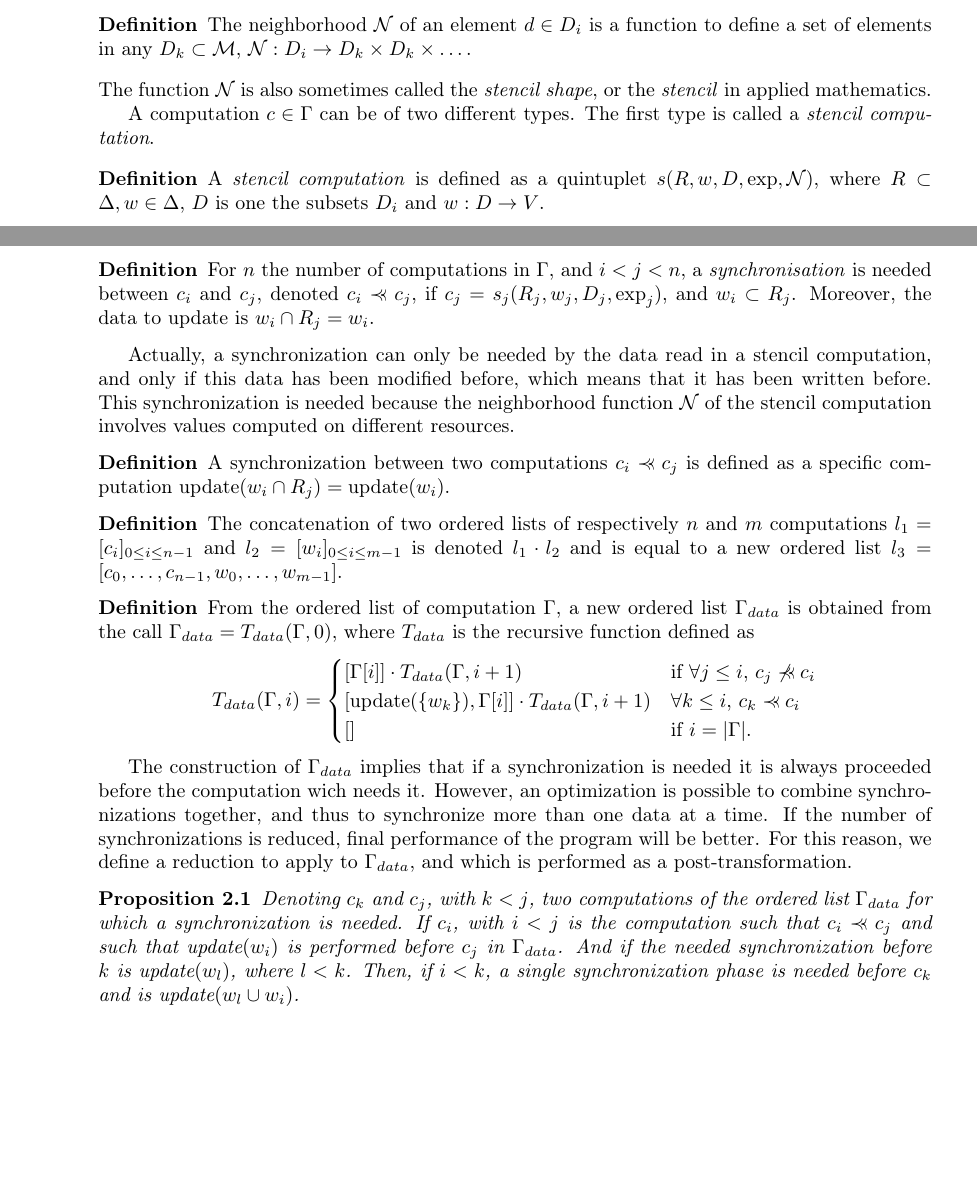
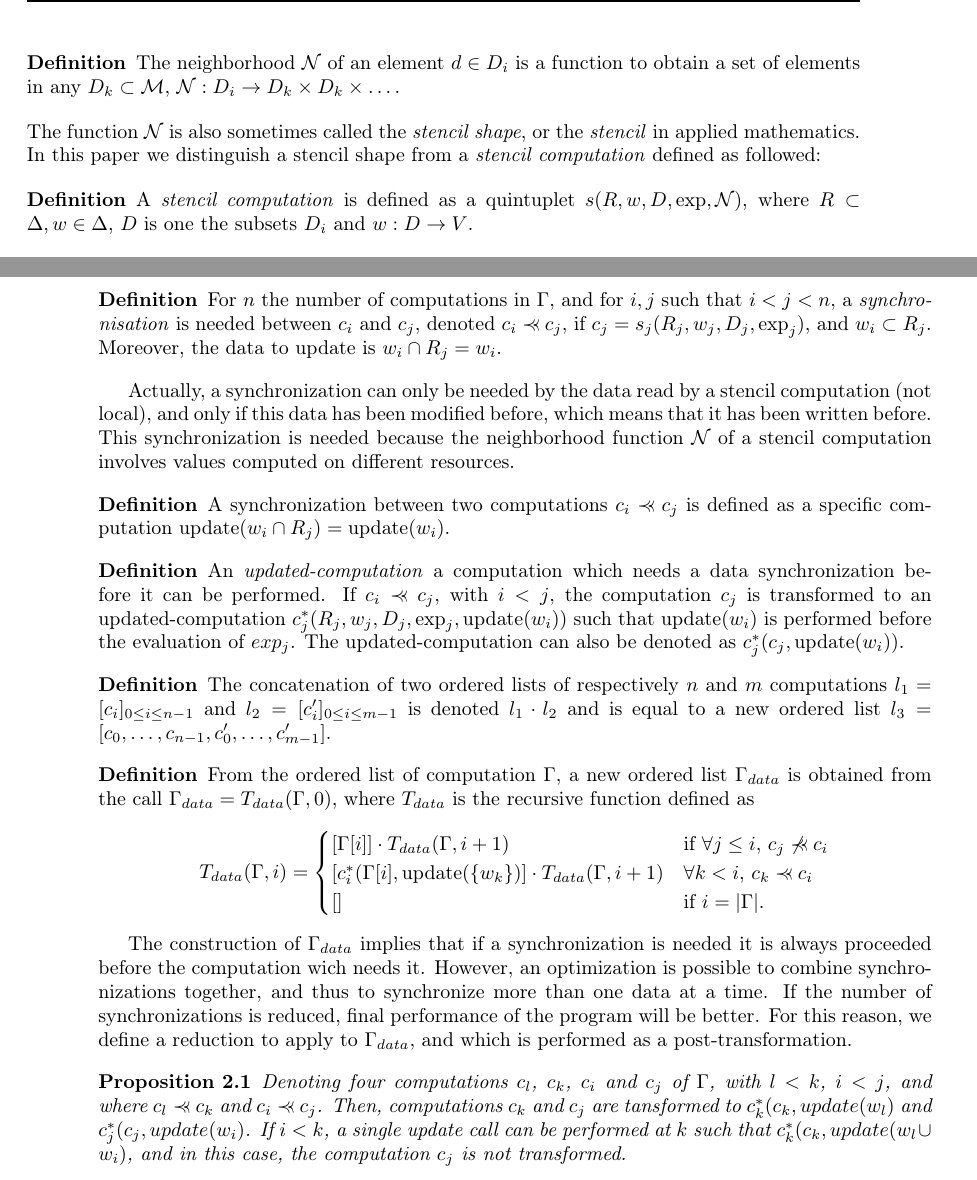
Before and after one commit to jbigot/csm, a LaTeX document (rapport/rapport.tex, which reads rapport/formalism.tex): two parts of pages 6 and 8 of 12 before the commit and two parts of pages 7 and 8 of 13 after it, joined at a grey line, cut so that both start at the same text, the shorter picture padded with empty space. The pictures show the PDF file rapport/rapport.pdf that the author committed with the source.

Commit message:
rapport_040415

```diff
--- a/rapport/formalism.tex
+++ b/rapport/formalism.tex
@@ -52,17 +52,17 @@ Finally, a \textit{multi-stencil program} is defined by the quadruplet $\mathcal
 \end{mydef}
 %If the number of computations in $\Gamma$ is $card(\Gamma)=n$, such that $\bigcup_{i=0}^{n-1}c_i = \Gamma$, then $\bigcup_{i=0}^{m-1}R_i \cup w_i \subseteq \Delta$.
 
+As already mentioned, the ordered list $\Gamma$ can be composed of two different types of computations, stencil and local computations, which will be defined in the rest of this Section.
+
 \begin{mydef}
-The neighborhood $\mathcal{N}$ of an element $d \in D_i$ is a function to define a set of elements in any $D_k \subset \mathcal{M}$, $\mathcal{N} : D_i \rightarrow D_k \times D_k \times \dots$.
+The neighborhood $\mathcal{N}$ of an element $d \in D_i$ is a function to obtain a set of elements in any $D_k \subset \mathcal{M}$, $\mathcal{N} : D_i \rightarrow D_k \times D_k \times \dots$.
 \end{mydef}
-The function $\mathcal{N}$ is also sometimes called the \textit{stencil shape}, or the \textit{stencil} in applied mathematics.
-
-A computation $c \in \Gamma$ can be of two different types. The first type is called a \textit{stencil computation}.
+The function $\mathcal{N}$ is also sometimes called the \textit{stencil shape}, or the \textit{stencil} in applied mathematics. In this paper we distinguish a stencil shape from a \textit{stencil computation} defined as followed:
 
 \begin{mydef}
 A \textit{stencil computation} is defined as a quintuplet $s(R,w,D,\text{exp},\mathcal{N})$, where $R \subset \Delta, w \in \Delta$, $D$ is one the subsets $D_i$ and $w : D \rightarrow V$.
 \end{mydef}
-In a stencil computation $s$, $\forall d \in D$, the stencil numerical expression $\text{exp}$ is applied such that $w(d) = \text{exp}(R(d),R(\mathcal{N}(d))$. In this work, a stencil computation $s(R,w,D,\text{exp},\mathcal{N})$ always verifies $R \cap w = \emptyset$, otherwize an implicit numerical scheme has to be solve which is over the scope of this paper.
+In a stencil computation $s$, $\forall d \in D$, the stencil numerical expression $\text{exp}$ is applied such that $w(d) = \text{exp}(R(d),R(\mathcal{N}(d))$. In this work, a stencil computation $s(R,w,D,\text{exp},\mathcal{N})$ always verifies $R \cap w = \emptyset$, otherwize an implicit numerical scheme has to be solve which is over the scope of this paper. As a result, the ordered list $\Gamma$ of a multi-stencil program can be composed of a set of stencil computations applied on one or more stencil shapes.
 
 Figure~\ref{fig:ex} gives an example of a stencil computation $s(R,w,D,\text{exp},\mathcal{N})$, where $\mathcal{M}(V,E)$ is a two dimensional Cartesian mesh. A single domain $D$ is defined in this example and is composed of cells formed by a cycle of four vertices $v \in V$ and four edges $e \in E$. Furthermore, in this example $R=\{A\}$, $w=B$, and for $(x,y) \in D$ the neighborhood function is
 \begin{equation*}
@@ -95,2 +97,3 @@ More formally, the data parallelization of a multi-stencil program $\mathcal{MSP
 
 \begin{mydef}
+For $n$ the number of computations in $\Gamma$, and for $i,j$ such that $i<j<n$, a \textit{synchronisation} is needed between $c_i$ and $c_j$, denoted $c_i \pprec c_j$, if $c_j=s_j(R_j,w_j,D_j,\text{exp}_j)$, and $w_i \subset R_j$. Moreover, the data to update is $w_i \cap R_j = w_i$.
@@ -98,13 +100,17 @@ For $n$ the number of computations in $\Gamma$, and $i<j<n$, a \textit{synchroni
 \end{mydef}
 
-Actually, a synchronization can only be needed by the data read in a stencil computation, and only if this data has been modified before, which means that it has been written before. This synchronization is needed because the neighborhood function $\mathcal{N}$ of the stencil computation involves values computed on different resources.
+Actually, a synchronization can only be needed by the data read by a stencil computation (not local), and only if this data has been modified before, which means that it has been written before. This synchronization is needed because the neighborhood function $\mathcal{N}$ of a stencil computation involves values computed on different resources.
 
 \begin{mydef}
 A synchronization between two computations $c_i \pprec c_j$ is defined as a specific computation $\text{update}(w_i \cap R_j)=\text{update}(w_i)$.
 \end{mydef}
 
 \begin{mydef}
-The concatenation of two ordered lists of respectively $n$ and $m$ computations $l_1=[c_i]_{0 \leq i \leq n-1}$ and $l_2=[w_i]_{0 \leq i \leq m-1}$ is denoted $l_1 \cdot l_2$ and is equal to a new ordered list $l_3=[c_0,\dots,c_{n-1},w_0,\dots,w_{m-1}]$.
+An \textit{updated-computation} a computation which needs a data synchronization before it can be performed. If $c_i \pprec c_j$, with $i<j$, the computation $c_j$ is transformed to an updated-computation $c^*_j(R_j,w_j,D_j,\text{exp}_j,\text{update}(w_i))$ such that $\text{update}(w_i)$ is performed before the evaluation of $exp_j$. The updated-computation can also be denoted as $c^*_j(c_j,\text{update}(w_i))$.
+\end{mydef}
+
+\begin{mydef}
+The concatenation of two ordered lists of respectively $n$ and $m$ computations $l_1=[c_i]_{0 \leq i \leq n-1}$ and $l_2=[c'_i]_{0 \leq i \leq m-1}$ is denoted $l_1 \cdot l_2$ and is equal to a new ordered list $l_3=[c_0,\dots,c_{n-1},c'_0,\dots,c'_{m-1}]$.
 \end{mydef}
 
 \begin{mydef}
@@ -112,7 +118,7 @@ From the ordered list of computation $\Gamma$, a new ordered list $\Gamma_{data}
 \begin{equation*}
 T_{data}(\Gamma,i) =
 \begin{cases} 	[\Gamma[i]] \cdot T_{data}(\Gamma,i+1) & \mbox{if }\forall j\leq i\mbox{, } c_j \not\pprec c_i\\
-				[\text{update}(\{w_k\}),\Gamma[i]] \cdot T_{data}(\Gamma,i+1) & \forall k \leq i\mbox{, }c_k \pprec c_i\\
+				[c^*_i(\Gamma[i],\text{update}(\{w_k\})] \cdot T_{data}(\Gamma,i+1) & \forall k < i\mbox{, }c_k \pprec c_i\\
 				[] & \mbox{if }i=|\Gamma|.
 \end{cases}
 \end{equation*}
@@ -121,7 +127,7 @@ T_{data}(\Gamma,i) =
 The construction of $\Gamma_{data}$ implies that if a synchronization is needed it is always proceeded before the computation wich needs it. However, an optimization is possible to combine synchronizations together, and thus to synchronize more than one data at a time. If the number of synchronizations is reduced, final performance of the program will be better. For this reason, we define a reduction to apply to $\Gamma_{data}$, and which is performed as a post-transformation.
 
 \begin{myprop}
-Denoting $c_k$ and $c_j$, with $k<j$, two computations of the ordered list $\Gamma_{data}$ for which a synchronization is needed. If $c_i$, with $i<j$ is the computation such that $c_i \pprec c_j$ and such that $\text{update}(w_i)$ is performed before $c_j$ in $\Gamma_{data}$. And if the needed synchronization before $k$ is $\text{update}(w_l)$, where $l<k$. Then, if $i<k$, a single synchronization phase is needed before $c_k$ and is $\text{update}(w_l\cup w_i)$.
+Denoting four computations $c_l$, $c_k$, $c_i$ and $c_j$ of $\Gamma$, with $l<k$, $i<j$, and where $c_l \pprec c_k$ and $c_i \pprec c_j$. Then, computations $c_k$ and $c_j$ are tansformed to $c^*_k(c_k,update(w_l)$ and $c^*_j(c_j,update(w_i)$. If $i<k$, a single update call can be performed at $k$ such that $c^*_k(c_k,update(w_l\cup w_i)$, and in this case, the computation $c_j$ is not transformed.
 \end{myprop}
 
 \begin{proof}
@@ -165,7 +171,7 @@ In other words, for each synchronization in $\Gamma_{data}$, if the computation
 \begin{equation}
 \mathcal{MSP}_k(T,\mathcal{M}_k,\Delta_k,\Gamma_{data}),
 \end{equation}
-is runned.
+is performed.
 
 We denote this parallelization technique a coarse-grain data parallelization in contrast with the same technique applied to the finer level of a single computation. In this case, for a computation $c(R,w,D,\text{exp})$, the local domain $D$ is partitionned for $p$ resources $\{D_0,\dots,D_{p-1}\}$, and each resource $k$ is responsible for a sub-computation $c_k(R,w,D_k,\text{exp}')$.
 %This finer data parallelization is particularly adapted to shared memory architectures (multi-cores, many-cores or GPUs), and in such case it does not require the addition of synchronizations because the computed element is local to the sub-domain $D_k$. Actually, if the computation is a stencil, the computation only read neighborhood elements but does not write them which does not require a synchronization, and if the computation is local nothing is read or written in the sub-domain of another resource.
@@ -175,7 +181,7 @@ This finer data parallelization technique is not directly adressed by the work p
 A task parallelization technique is a technique to transform a program as a dependency graph of different tasks. A dependency graph exhibits parallel tasks, or on the contrary sequential execution of tasks. In a multi-stencil program a task is defined as a computation $c(R,w,D,\text{exp})$. As a result, the dependency graph of a multi-stencil program represents the dependencies between local and stencil computations of $\Gamma$.
 
 \begin{mydef}
-For two computations $c_i(R_i,w_i,D_i,e_i)$ and $c_j(R_j,w_j,D_j,e_j)$, with $i \leq j$, it is said that $c_j$ is dependant from $c_i$, denoted $c_i\prec c_j$, if $w_i \cap R_j \neq \emptyset$. In this case, $c_i$ has to be computed before $c_j$. The binary relation $c_i\prec c_j$ represents a \textit{dependency}.
+For two computations $c_i(R_i,w_i,D_i,e_i)$ and $c_j(R_j,w_j,D_j,e_j)$, with $i < j$, it is said that $c_j$ is data dependant from $c_i$, denoted $c_i\prec c_j$, if $w_i \cap R_j \neq \emptyset$. In this case, $c_i$ has to be computed before $c_j$. The binary relation $c_i\prec c_j$ represents a \textit{dependency}.
 \end{mydef}
 
 \begin{myprop}
@@ -219,7 +227,11 @@ From an ordered list of computation $c(R,w,D,\text{exp})$, a directed dependency
+\end{mydef}
+
+\begin{mydef}
+From an ordered list $\Gamma$ of computations $c(R,w,D,\text{exp})$, a directed dependency graph $\Gamma_{task}(V,A)$ is obtained from the call $T_{task}(\Gamma,0)$, where $T_{task}$ is the recursive function
 \begin{equation*}
-T_{task}(\Gamma,i,\Gamma_{task}(V,A)) =
-\begin{cases} 	(V,A) & \mbox{if }i=|\Gamma|\\
-				T_{task}(\Gamma,i+1,\Gamma_{task}(V\cup c_i, A\cup (\overset{\frown}{c_k,c_i})))\mbox{, }\forall k \leq i \mbox{, } c_k\prec c_i & \mbox{if }i<|\Gamma|
+T_{task}(\Gamma,i) =
+\begin{cases} 	(\{\},\{\}) & \mbox{if }i=|\Gamma|\\
+				(c_i, \{(\overset{\frown}{c_k,c_i})\mbox{, }\forall k < i \mbox{, } c_k\prec c_i \})\cup T_{task}(\Gamma,i+1) & \mbox{if }i<|\Gamma|
 \end{cases}
 \end{equation*}
 \end{mydef}
@@ -295 +307,2 @@ are responsible for an hybrid parallelization of a multi-stencil program. The se
 \begin{equation*}
+T_{task}(T_{data}(\Gamma,0),0).
```
Also changed, not shown: rapport/rapport.pdf, rapport/formalism.tex (30 more changed lines).
